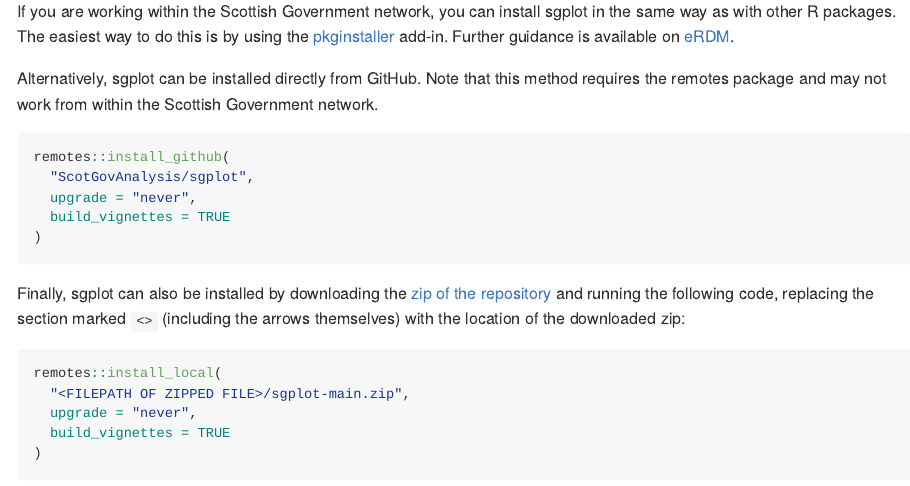
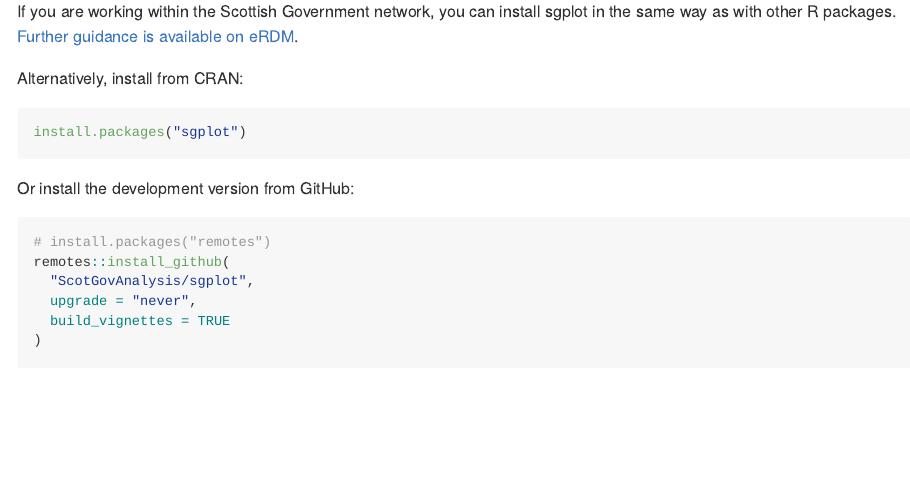
Before and after one commit to ScotGovAnalysis/sgplot, an R Markdown document (README.Rmd): the page in a window 1100 px wide, from 410 px down. The pictures show the output file README.md that the author committed with the source, drawn offline in the style of GitHub; badge pictures from the web are left out.

Commit message:
Add instruction to install from CRAN

````diff
--- a/README.Rmd
+++ b/README.Rmd
@@ -44,23 +44,20 @@ Slides are also available for an internal [presentation given to statisticians a
 
 ## Installation
 
-If you are working within the Scottish Government network, you can install sgplot in the same way as with other R packages. The easiest way to do this is by using the [pkginstaller](https://github.com/ScotGovAnalysis/pkginstaller/tree/main) add-in. Further guidance is available on [eRDM](https://erdm.scotland.gov.uk:8443/documents/A42404229/details).
+If you are working within the Scottish Government network, you can install sgplot in the same way as with other R packages. [Further guidance is available on eRDM](https://erdm.scotland.gov.uk:8443/documents/A42404229/details).
 
-Alternatively, sgplot can be installed directly from GitHub. Note that this method requires the remotes package and may not work from within the Scottish Government network.
+Alternatively, install from CRAN:
 
 ``` r
+install.packages("sgplot")
+```
+
+Or install the development version from GitHub:
+
+``` r
+# install.packages("remotes")
 remotes::install_github(
   "ScotGovAnalysis/sgplot",
-  upgrade = "never",
-  build_vignettes = TRUE
-)
-```
-
-Finally, sgplot can also be installed by downloading the [zip of the repository](https://github.com/ScotGovAnalysis/sgplot/archive/main.zip) and running the following code, replacing the section marked `<>` (including the arrows themselves) with the location of the downloaded zip:
-
-``` r
-remotes::install_local(
-  "<FILEPATH OF ZIPPED FILE>/sgplot-main.zip",
   upgrade = "never",
   build_vignettes = TRUE
 )
````
Also changed, not shown: README.md.
